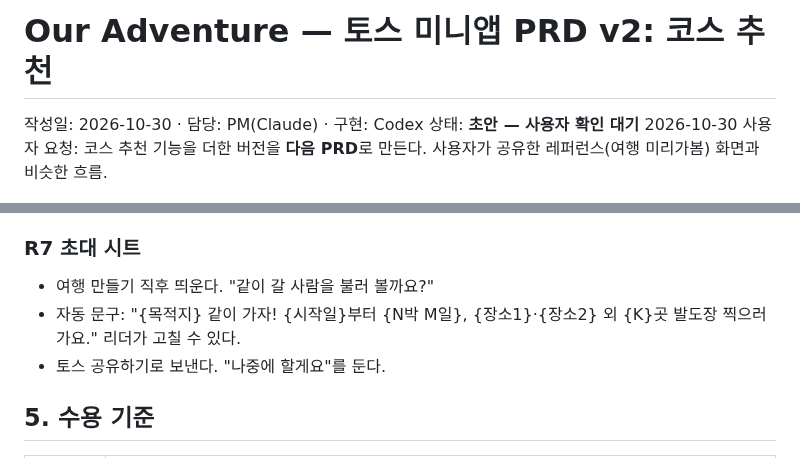
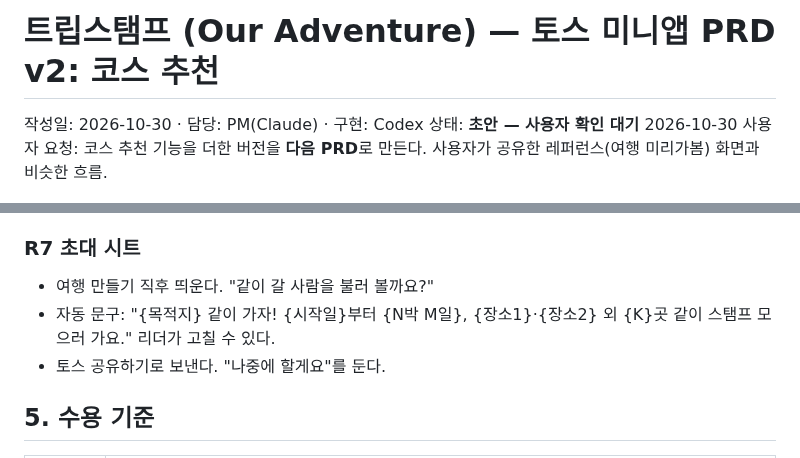
Before and after one commit to stynerk/OurAdventure, a Markdown page: docs/PRD_TOSS_MINIAPP_V2.md, 2 parts joined by grey strips. Rendered like a GitHub page.

```diff
--- a/docs/PRD_TOSS_MINIAPP_V2.md
+++ b/docs/PRD_TOSS_MINIAPP_V2.md
@@ -1,4 +1,4 @@
-# Our Adventure — 토스 미니앱 PRD v2: 코스 추천
+# 트립스탬프 (Our Adventure) — 토스 미니앱 PRD v2: 코스 추천
 
 작성일: 2026-10-30 · 담당: PM(Claude) · 구현: Codex
 상태: **초안 — 사용자 확인 대기**
@@ -106,7 +106,7 @@
 ### R7 초대 시트
 
 - 여행 만들기 직후 띄운다. "같이 갈 사람을 불러 볼까요?"
-- 자동 문구: "{목적지} 같이 가자! {시작일}부터 {N박 M일}, {장소1}·{장소2} 외 {K}곳 발도장 찍으러 가요." 리더가 고칠 수 있다.
+- 자동 문구: "{목적지} 같이 가자! {시작일}부터 {N박 M일}, {장소1}·{장소2} 외 {K}곳 같이 스탬프 모으러 가요." 리더가 고칠 수 있다.
 - 토스 공유하기로 보낸다. "나중에 할게요"를 둔다.
 
 ## 5. 수용 기준
```
Also changed, not shown: docs/PRD_TOSS_MINIAPP.md (+2 -2 lines).
